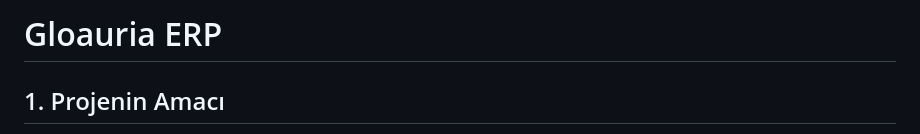
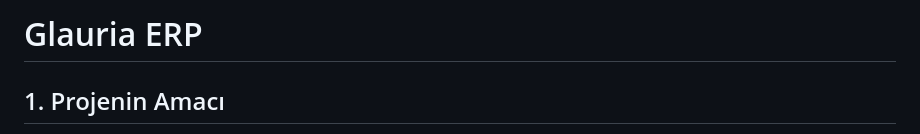
Before and after one commit to ikrabaser/glauria-erp, a Markdown page: README.md, the part around the change. Rendered like a GitHub page.

Commit message:
Fix typo in project name from 'Gloauria' to 'Glauria'

```diff
--- a/README.md
+++ b/README.md
@@ -1,5 +1,5 @@
 
-# Gloauria ERP
+# Glauria ERP
 
 ## 1. Projenin Amacı
 
```
